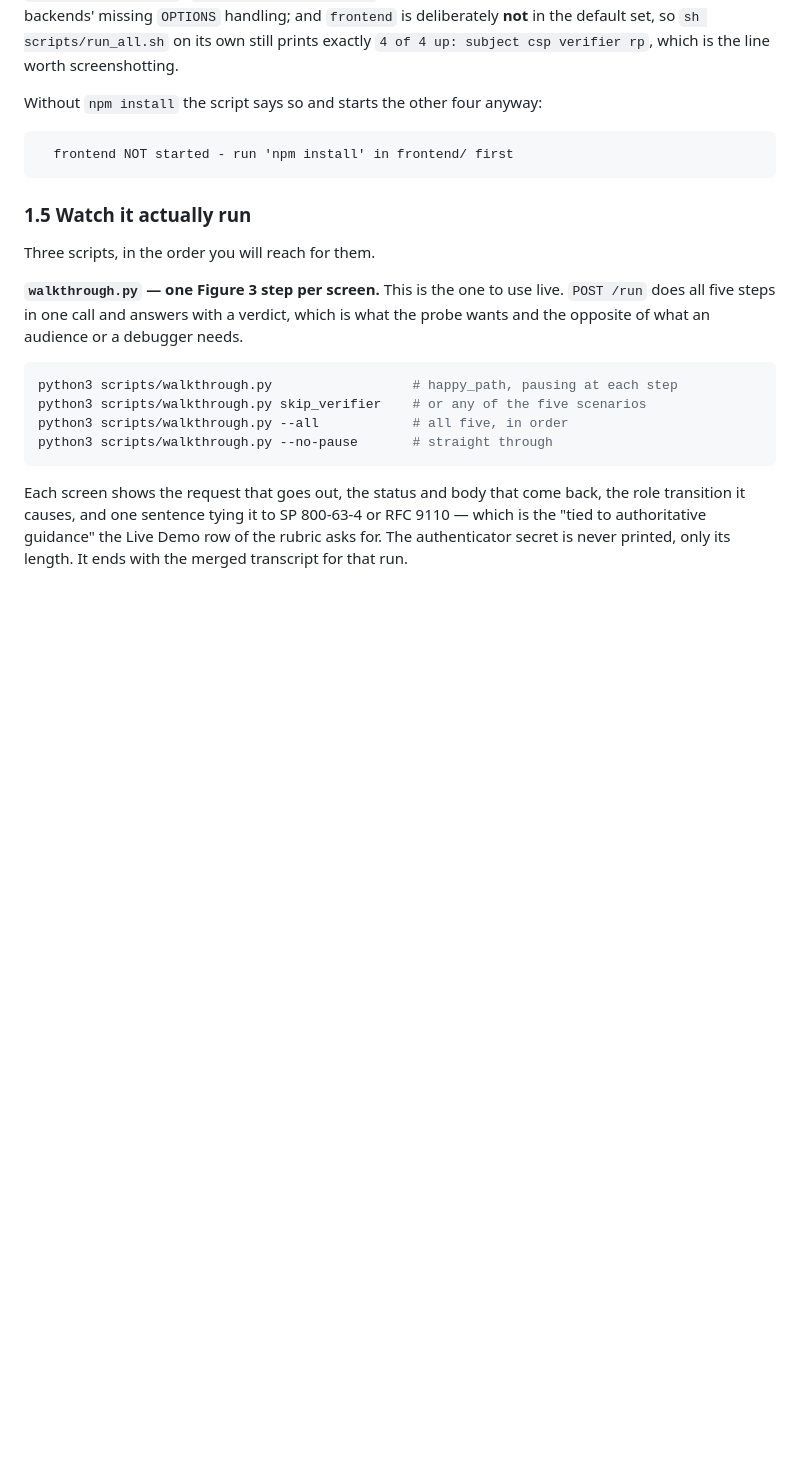
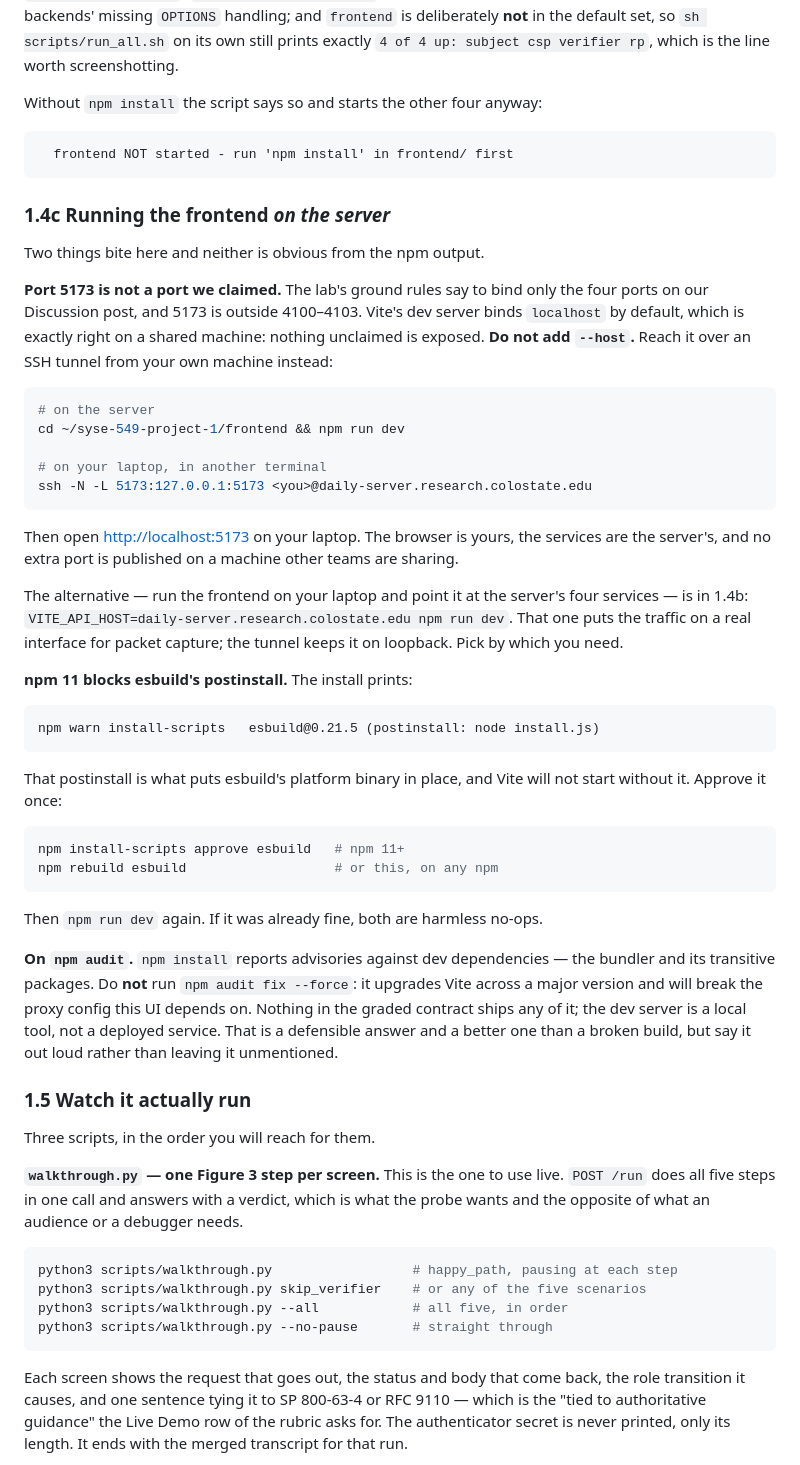
Before and after one commit to RoZo1239/syse-549-project-1, a Markdown page: docs/deployment.md, the part around the change. Rendered like a GitHub page; blank space fills up the shorter version.

Commit message:
Say how to run the frontend on the shared server without taking a port
Vite's dev server lives on 5173, which is outside the 4100-4103 block we
claimed on the Discussion board, and the lab's ground rules say to bind only
what we claimed. Vite binds localhost by default, so the fix is not --host,
it is an SSH tunnel from the laptop - documented now, along with the
VITE_API_HOST alternative and when each is the right one.

Also two things npm 11 does that the output does not explain: it blocks
esbuild's postinstall, which is what places the platform binary Vite needs to
start at all, and it reports advisories against dev dependencies that
'npm audit fix --force' would 'fix' by upgrading Vite across a major version
and breaking the proxy config.

Co-Authored-By: Claude Opus 5 <noreply@anthropic.com>
Claude-Session: https://claude.ai/code/session_01S9HVf5sHLWrszA5PFi6ZDD

````diff
--- a/docs/deployment.md
+++ b/docs/deployment.md
@@ -142,6 +142,58 @@ Without `npm install` the script says so and starts the other four anyway:
 ```
   frontend NOT started - run 'npm install' in frontend/ first
 ```
+
+### 1.4c Running the frontend *on the server*
+
+Two things bite here and neither is obvious from the npm output.
+
+**Port 5173 is not a port we claimed.** The lab's ground rules say to bind
+only the four ports on our Discussion post, and 5173 is outside 4100–4103.
+Vite's dev server binds `localhost` by default, which is exactly right on a
+shared machine: nothing unclaimed is exposed. **Do not add `--host`.** Reach
+it over an SSH tunnel from your own machine instead:
+
+```bash
+# on the server
+cd ~/syse-549-project-1/frontend && npm run dev
+
+# on your laptop, in another terminal
+ssh -N -L 5173:127.0.0.1:5173 <you>@daily-server.research.colostate.edu
+```
+
+Then open <http://localhost:5173> on your laptop. The browser is yours, the
+services are the server's, and no extra port is published on a machine other
+teams are sharing.
+
+The alternative — run the frontend on your laptop and point it at the
+server's four services — is in 1.4b:
+`VITE_API_HOST=daily-server.research.colostate.edu npm run dev`. That one puts
+the traffic on a real interface for packet capture; the tunnel keeps it on
+loopback. Pick by which you need.
+
+**npm 11 blocks esbuild's postinstall.** The install prints:
+
+```
+npm warn install-scripts   esbuild@0.21.5 (postinstall: node install.js)
+```
+
+That postinstall is what puts esbuild's platform binary in place, and Vite
+will not start without it. Approve it once:
+
+```bash
+npm install-scripts approve esbuild   # npm 11+
+npm rebuild esbuild                   # or this, on any npm
+```
+
+Then `npm run dev` again. If it was already fine, both are harmless no-ops.
+
+**On `npm audit`.** `npm install` reports advisories against dev
+dependencies — the bundler and its transitive packages. Do **not** run
+`npm audit fix --force`: it upgrades Vite across a major version and will
+break the proxy config this UI depends on. Nothing in the graded contract
+ships any of it; the dev server is a local tool, not a deployed service. That
+is a defensible answer and a better one than a broken build, but say it out
+loud rather than leaving it unmentioned.
 
 ### 1.5 Watch it actually run
 
````
